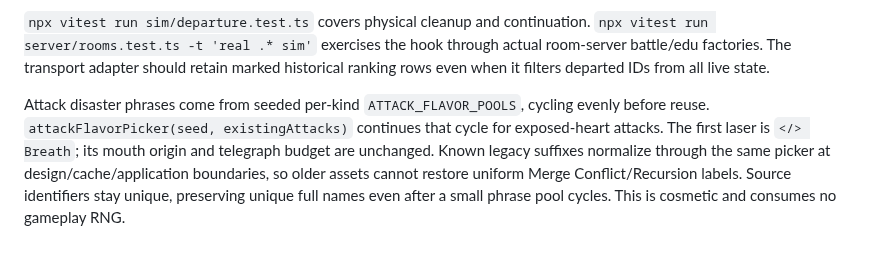
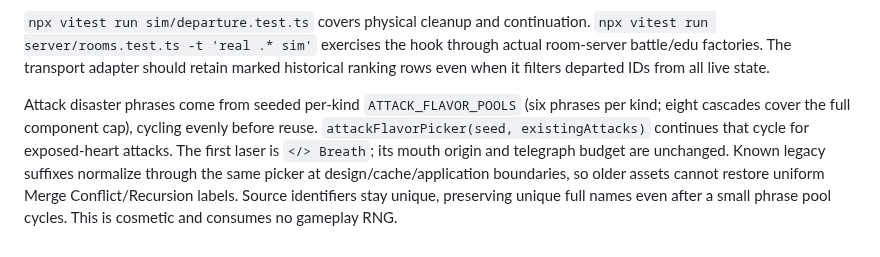
Before and after one commit to gfhdhytghd/Gitzilla, a Markdown page: sim/README.md, the part around the change. Rendered like a GitHub page.

Commit message:
Larger attack phrase pools; Godzilla boss references with brief
Co-Authored-By: Claude Opus 5.5 <noreply@anthropic.com>

Co-authored-by: Cursor <cursoragent@cursor.com>

```diff
--- a/sim/README.md
+++ b/sim/README.md
@@ -116,4 +116,4 @@ Battle removal cancels the departing hero's firewall/fork, targeted primary/seco
 
 `npx vitest run sim/departure.test.ts` covers physical cleanup and continuation. `npx vitest run server/rooms.test.ts -t 'real .* sim'` exercises the hook through actual room-server battle/edu factories. The transport adapter should retain marked historical ranking rows even when it filters departed IDs from all live state.
 
-Attack disaster phrases come from seeded per-kind `ATTACK_FLAVOR_POOLS`, cycling evenly before reuse. `attackFlavorPicker(seed, existingAttacks)` continues that cycle for exposed-heart attacks. The first laser is `</> Breath`; its mouth origin and telegraph budget are unchanged. Known legacy suffixes normalize through the same picker at design/cache/application boundaries, so older assets cannot restore uniform Merge Conflict/Recursion labels. Source identifiers stay unique, preserving unique full names even after a small phrase pool cycles. This is cosmetic and consumes no gameplay RNG.
+Attack disaster phrases come from seeded per-kind `ATTACK_FLAVOR_POOLS` (six phrases per kind; eight cascades cover the full component cap), cycling evenly before reuse. `attackFlavorPicker(seed, existingAttacks)` continues that cycle for exposed-heart attacks. The first laser is `</> Breath`; its mouth origin and telegraph budget are unchanged. Known legacy suffixes normalize through the same picker at design/cache/application boundaries, so older assets cannot restore uniform Merge Conflict/Recursion labels. Source identifiers stay unique, preserving unique full names even after a small phrase pool cycles. This is cosmetic and consumes no gameplay RNG.
```
Also changed, not shown: docs/design-refs/BOSS-README.md (added, +124 -0 lines), docs/progress/codex-ideas.md (+13 -1 lines), docs/progress/codex-sim.md (+17 -19 lines), docs/design-refs/boss-1.png (added), docs/design-refs/boss-2.png (added), docs/design-refs/boss-3.png (added), docs/design-refs/boss-4.png (added), docs/design-refs/boss-5.png (added), 2 other files.
